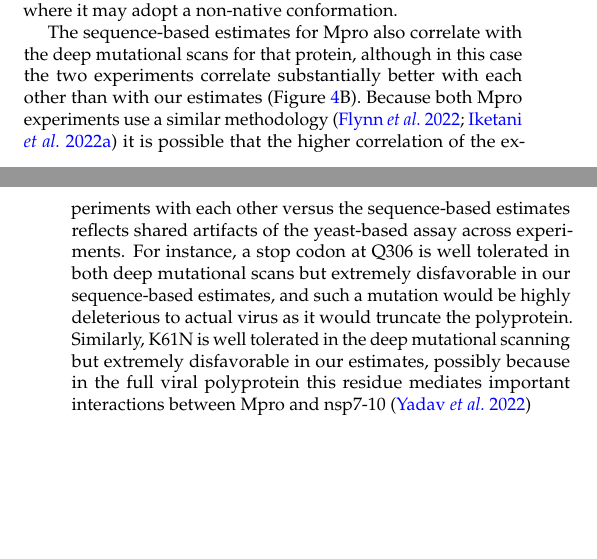
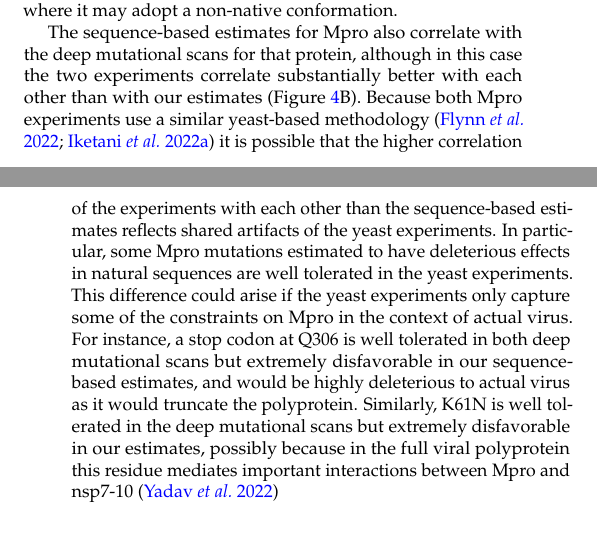
Before and after one commit to jbloomlab/SARS2-mut-fitness, a LaTeX document (paper/paper.tex): two parts of the columns of pages 3 and 4 of 11, joined at a grey line, cut so that both start at the same text, the shorter picture padded with empty space. Compiled offline with pdfLaTeX.

Commit message:
elaborate on Mpro / yeast DMS diffs

```diff
--- a/paper/paper.tex
+++ b/paper/paper.tex
@@ -230,9 +230,11 @@ Some of the mutations with the greatest divergence between our sequence-based es
 For instance, P527L, which is favorable in the RBD deep mutational scan but deleterious in the sequence-based estimates and full-spike scan, is at the C-terminus of the yeast-displayed RBD~\citep{starr2020deep} where it may adopt a non-native conformation.
 
 The sequence-based estimates for Mpro also correlate with the deep mutational scans for that protein, although in this case the two experiments correlate substantially better with each other than with our estimates (Figure~\ref{fig:dms}B).
-Because both Mpro experiments use a similar methodology~\citep{flynn2022,iketani2022functional} it is possible that the higher correlation of the experiments with each other versus the sequence-based estimates reflects shared artifacts of the yeast-based assay across experiments.
-For instance, a stop codon at Q306 is well tolerated in both deep mutational scans but extremely disfavorable in our sequence-based estimates, and such a mutation would be highly deleterious to actual virus as it would truncate the polyprotein.
-Similarly, K61N is well tolerated in the deep mutational scanning but extremely disfavorable in our estimates, possibly because in the full viral polyprotein this residue mediates important interactions between Mpro and nsp7-10~\citep{yadav2022biochemical}
+Because both Mpro experiments use a similar yeast-based methodology~\citep{flynn2022,iketani2022functional} it is possible that the higher correlation of the experiments with each other than the sequence-based estimates reflects shared artifacts of the yeast experiments.
+In particular, some Mpro mutations estimated to have deleterious effects in natural sequences are well tolerated in the yeast experiments.
+This difference could arise if the yeast experiments only capture some of the constraints on Mpro in the context of actual virus.
+For instance, a stop codon at Q306 is well tolerated in both deep mutational scans but extremely disfavorable in our sequence-based estimates, and would be highly deleterious to actual virus as it would truncate the polyprotein.
+Similarly, K61N is well tolerated in the deep mutational scans but extremely disfavorable in our estimates, possibly because in the full viral polyprotein this residue mediates important interactions between Mpro and nsp7-10~\citep{yadav2022biochemical}
 
 \subsection*{Interactive exploration of amino-acid fitnesses}
 
```
